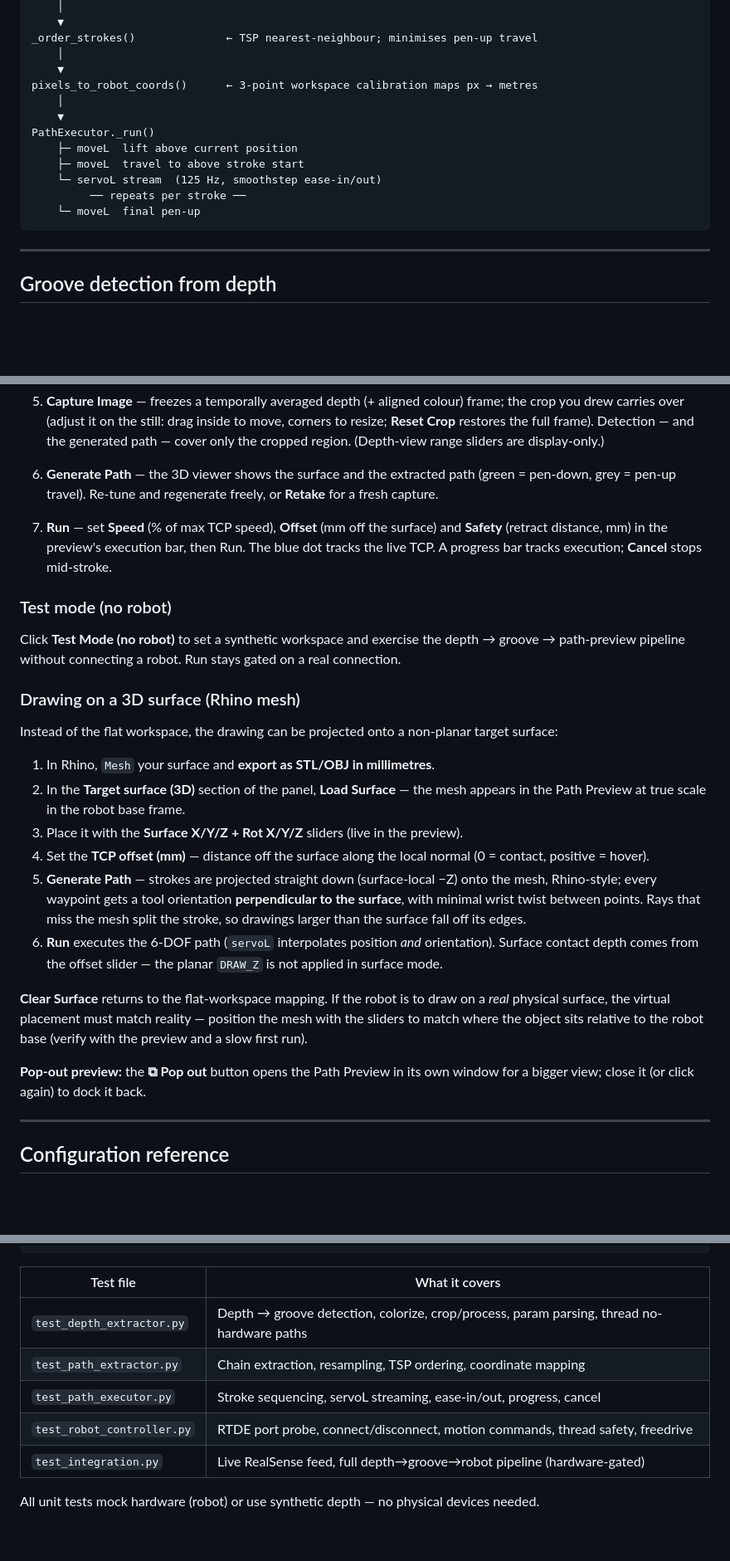
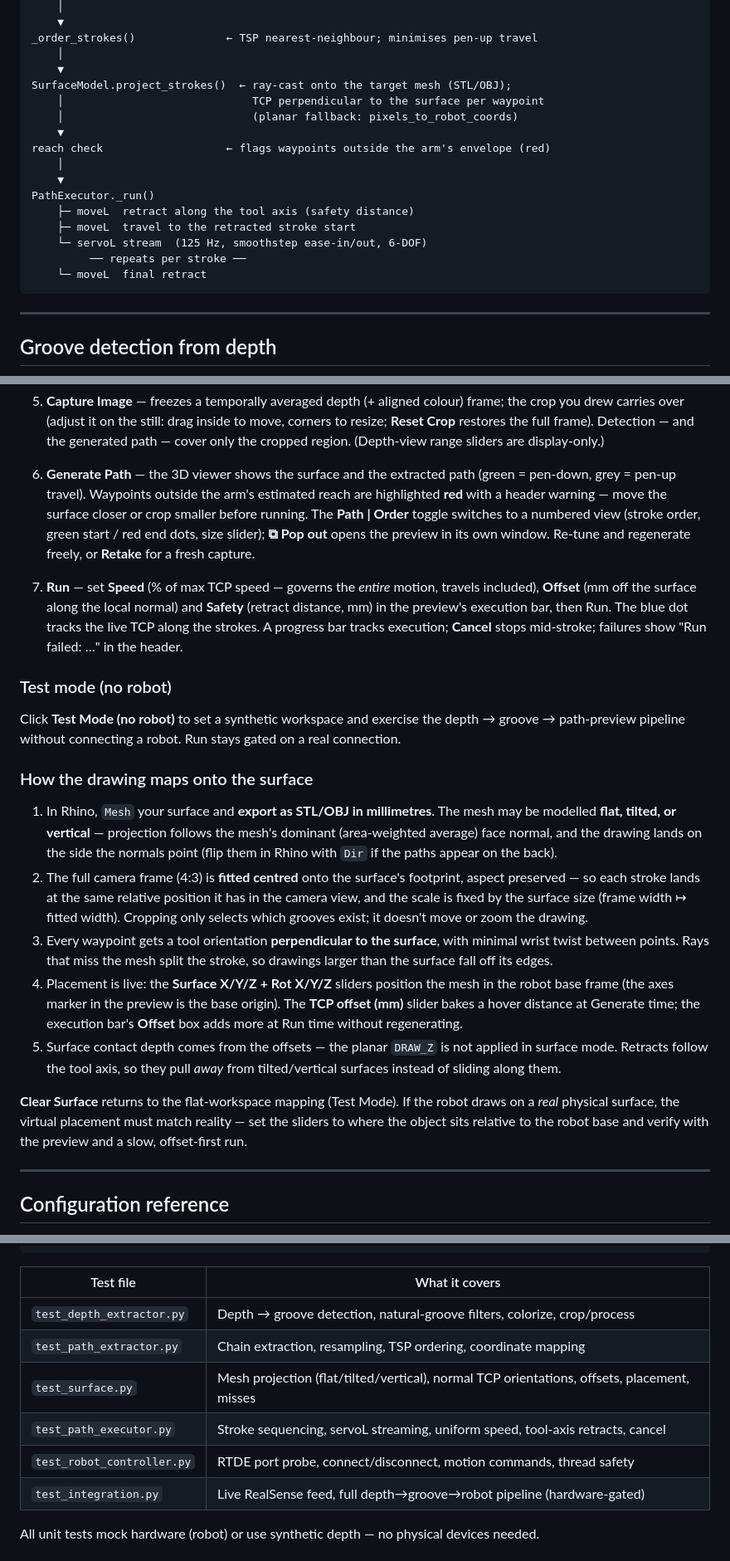
Before and after one commit to zhoulin-ethaha/depth-cam-to-robot, a Markdown page: README.md, 3 parts joined by grey strips. Shown at 83% size. Rendered like a GitHub page; blank space fills up the shorter version.

````diff
--- a/README.md
+++ b/README.md
@@ -58,15 +62,19 @@ resample_stroke()             ← uniform arc-length resampling (~10 px spacing)
 _order_strokes()              ← TSP nearest-neighbour; minimises pen-up travel
     │
     ▼
-pixels_to_robot_coords()      ← 3-point workspace calibration maps px → metres
+SurfaceModel.project_strokes()  ← ray-cast onto the target mesh (STL/OBJ);
+    │                             TCP perpendicular to the surface per waypoint
+    │                             (planar fallback: pixels_to_robot_coords)
+    ▼
+reach check                   ← flags waypoints outside the arm's envelope (red)
     │
     ▼
 PathExecutor._run()
-    ├─ moveL  lift above current position
-    ├─ moveL  travel to above stroke start
-    └─ servoL stream  (125 Hz, smoothstep ease-in/out)
+    ├─ moveL  retract along the tool axis (safety distance)
+    ├─ moveL  travel to the retracted stroke start
+    └─ servoL stream  (125 Hz, smoothstep ease-in/out, 6-DOF)
          ── repeats per stroke ──
-    └─ moveL  final pen-up
+    └─ moveL  final retract
 ```
 
 ---
@@ -228,13 +239,18 @@ tools without a port clash.) Closing the browser tab stops the server.
    path — cover only the cropped region. (Depth-view range sliders are display-only.)
 
 6. **Generate Path** — the 3D viewer shows the surface and the extracted path
-   (green = pen-down, grey = pen-up travel). Re-tune and regenerate freely, or
+   (green = pen-down, grey = pen-up travel). Waypoints outside the arm's estimated
+   reach are highlighted **red** with a header warning — move the surface closer or
+   crop smaller before running. The **Path | Order** toggle switches to a numbered
+   view (stroke order, green start / red end dots, size slider); **⧉ Pop out**
+   opens the preview in its own window. Re-tune and regenerate freely, or
    **Retake** for a fresh capture.
 
-7. **Run** — set **Speed** (% of max TCP speed), **Offset** (mm off the surface) and
+7. **Run** — set **Speed** (% of max TCP speed — governs the *entire* motion,
+   travels included), **Offset** (mm off the surface along the local normal) and
    **Safety** (retract distance, mm) in the preview's execution bar, then Run. The
-   blue dot tracks the live TCP. A progress bar tracks execution; **Cancel** stops
-   mid-stroke.
+   blue dot tracks the live TCP along the strokes. A progress bar tracks execution;
+   **Cancel** stops mid-stroke; failures show "Run failed: …" in the header.
 
 ### Test mode (no robot)
 
@@ -242,32 +258,32 @@ Click **Test Mode (no robot)** to set a synthetic workspace and exercise the
 depth → groove → path-preview pipeline without connecting a robot. Run stays gated
 on a real connection.
 
-### Drawing on a 3D surface (Rhino mesh)
+### How the drawing maps onto the surface
 
-Instead of the flat workspace, the drawing can be projected onto a non-planar
-target surface:
+1. In Rhino, `Mesh` your surface and **export as STL/OBJ in millimetres**. The mesh
+   may be modelled **flat, tilted, or vertical** — projection follows the mesh's
+   dominant (area-weighted average) face normal, and the drawing lands on the side
+   the normals point (flip them in Rhino with `Dir` if the paths appear on the back).
+2. The full camera frame (4:3) is **fitted centred** onto the surface's footprint,
+   aspect preserved — so each stroke lands at the same relative position it has in
+   the camera view, and the scale is fixed by the surface size (frame width ↦
+   fitted width). Cropping only selects which grooves exist; it doesn't move or
+   zoom the drawing.
+3. Every waypoint gets a tool orientation **perpendicular to the surface**, with
+   minimal wrist twist between points. Rays that miss the mesh split the stroke,
+   so drawings larger than the surface fall off its edges.
+4. Placement is live: the **Surface X/Y/Z + Rot X/Y/Z** sliders position the mesh
+   in the robot base frame (the axes marker in the preview is the base origin).
+   The **TCP offset (mm)** slider bakes a hover distance at Generate time; the
+   execution bar's **Offset** box adds more at Run time without regenerating.
+5. Surface contact depth comes from the offsets — the planar `DRAW_Z` is not
+   applied in surface mode. Retracts follow the tool axis, so they pull *away*
+   from tilted/vertical surfaces instead of sliding along them.
 
-1. In Rhino, `Mesh` your surface and **export as STL/OBJ in millimetres**.
-2. In the **Target surface (3D)** section of the panel, **Load Surface** — the mesh
-   appears in the Path Preview at true scale in the robot base frame.
-3. Place it with the **Surface X/Y/Z + Rot X/Y/Z** sliders (live in the preview).
-4. Set the **TCP offset (mm)** — distance off the surface along the local normal
-   (0 = contact, positive = hover).
-5. **Generate Path** — strokes are projected straight down (surface-local −Z) onto
-   the mesh, Rhino-style; every waypoint gets a tool orientation **perpendicular to
-   the surface**, with minimal wrist twist between points. Rays that miss the mesh
-   split the stroke, so drawings larger than the surface fall off its edges.
-6. **Run** executes the 6-DOF path (`servoL` interpolates position *and*
-   orientation). Surface contact depth comes from the offset slider — the planar
-   `DRAW_Z` is not applied in surface mode.
-
-**Clear Surface** returns to the flat-workspace mapping. If the robot is to draw on
-a *real* physical surface, the virtual placement must match reality — position the
-mesh with the sliders to match where the object sits relative to the robot base
-(verify with the preview and a slow first run).
-
-**Pop-out preview:** the **⧉ Pop out** button opens the Path Preview in its own
-window for a bigger view; close it (or click again) to dock it back.
+**Clear Surface** returns to the flat-workspace mapping (Test Mode). If the robot
+draws on a *real* physical surface, the virtual placement must match reality —
+set the sliders to where the object sits relative to the robot base and verify
+with the preview and a slow, offset-first run.
 
 ---
 
@@ -423,10 +456,11 @@ pytest -m integration -v
 
 | Test file | What it covers |
 |-----------|---------------|
-| `test_depth_extractor.py` | Depth → groove detection, colorize, crop/process, param parsing, thread no-hardware paths |
+| `test_depth_extractor.py` | Depth → groove detection, natural-groove filters, colorize, crop/process |
 | `test_path_extractor.py` | Chain extraction, resampling, TSP ordering, coordinate mapping |
-| `test_path_executor.py` | Stroke sequencing, servoL streaming, ease-in/out, progress, cancel |
-| `test_robot_controller.py` | RTDE port probe, connect/disconnect, motion commands, thread safety, freedrive |
+| `test_surface.py` | Mesh projection (flat/tilted/vertical), normal TCP orientations, offsets, placement, misses |
+| `test_path_executor.py` | Stroke sequencing, servoL streaming, uniform speed, tool-axis retracts, cancel |
+| `test_robot_controller.py` | RTDE port probe, connect/disconnect, motion commands, thread safety |
 | `test_integration.py` | Live RealSense feed, full depth→groove→robot pipeline (hardware-gated) |
 
 All unit tests mock hardware (robot) or use synthetic depth — no physical devices
````
Also changed, not shown: other parts of README.md (+61 -37 lines).
